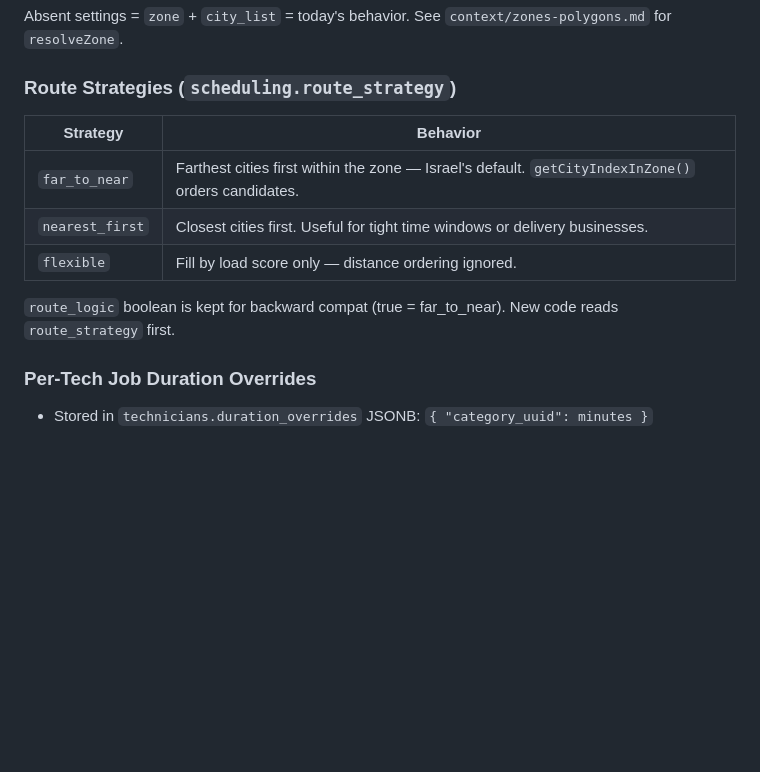
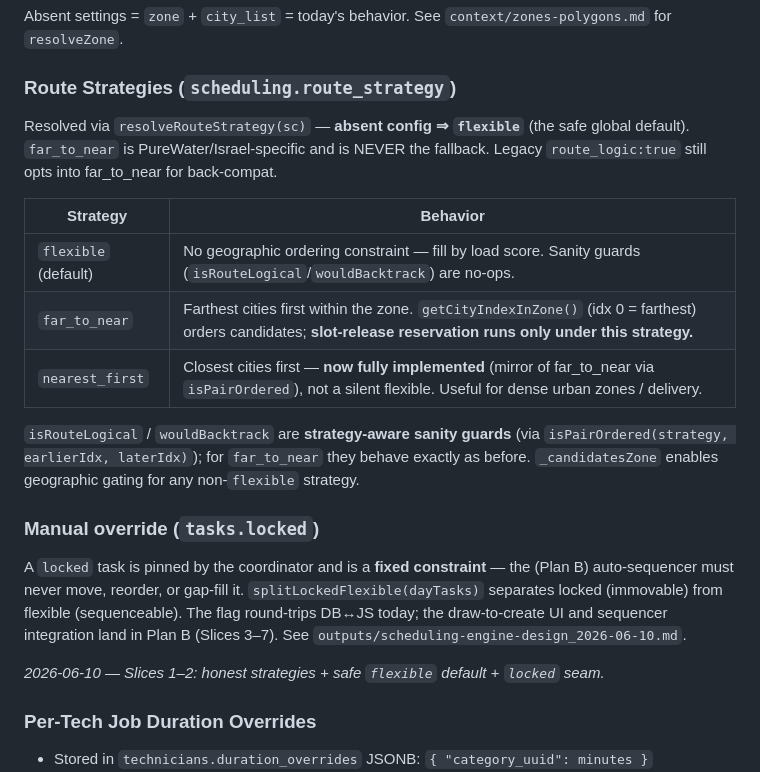
Before and after one commit to Eranzivo/Maslul, a Markdown page: context/scheduling-rules.md, the part around the change. GitHub-like rendering; blank space fills up the shorter version.

Commit message:
docs(scheduling): honest strategies, flexible default, locked seam (Slices 1-2) + PureWater audit note
Co-Authored-By: Claude Opus 4.8 <noreply@anthropic.com>

```diff
--- a/context/scheduling-rules.md
+++ b/context/scheduling-rules.md
@@ -125,13 +125,20 @@ Zone behavior is two **independent** settings:
 Absent settings = `zone` + `city_list` = today's behavior. See `context/zones-polygons.md` for `resolveZone`.
 
 ### Route Strategies (`scheduling.route_strategy`)
+Resolved via `resolveRouteStrategy(sc)` — **absent config ⇒ `flexible`** (the safe global default). `far_to_near` is PureWater/Israel-specific and is NEVER the fallback. Legacy `route_logic:true` still opts into far_to_near for back-compat.
+
 | Strategy | Behavior |
 |---|---|
-| `far_to_near` | Farthest cities first within the zone — Israel's default. `getCityIndexInZone()` orders candidates. |
-| `nearest_first` | Closest cities first. Useful for tight time windows or delivery businesses. |
-| `flexible` | Fill by load score only — distance ordering ignored. |
+| `flexible` (default) | No geographic ordering constraint — fill by load score. Sanity guards (`isRouteLogical`/`wouldBacktrack`) are no-ops. |
+| `far_to_near` | Farthest cities first within the zone. `getCityIndexInZone()` (idx 0 = farthest) orders candidates; **slot-release reservation runs only under this strategy.** |
+| `nearest_first` | Closest cities first — **now fully implemented** (mirror of far_to_near via `isPairOrdered`), not a silent flexible. Useful for dense urban zones / delivery. |
 
-`route_logic` boolean is kept for backward compat (true = far_to_near). New code reads `route_strategy` first.
+`isRouteLogical` / `wouldBacktrack` are **strategy-aware sanity guards** (via `isPairOrdered(strategy, earlierIdx, laterIdx)`); for `far_to_near` they behave exactly as before. `_candidatesZone` enables geographic gating for any non-`flexible` strategy.
+
+### Manual override (`tasks.locked`)
+A `locked` task is pinned by the coordinator and is a **fixed constraint** — the (Plan B) auto-sequencer must never move, reorder, or gap-fill it. `splitLockedFlexible(dayTasks)` separates locked (immovable) from flexible (sequenceable). The flag round-trips DB↔JS today; the draw-to-create UI and sequencer integration land in Plan B (Slices 3–7). See `outputs/scheduling-engine-design_2026-06-10.md`.
+
+_2026-06-10 — Slices 1–2: honest strategies + safe `flexible` default + `locked` seam._
 
 ### Per-Tech Job Duration Overrides
 - Stored in `technicians.duration_overrides` JSONB: `{ "category_uuid": minutes }`
```
Also changed, not shown: context/clients/purewater.md (+2 -1 lines).
